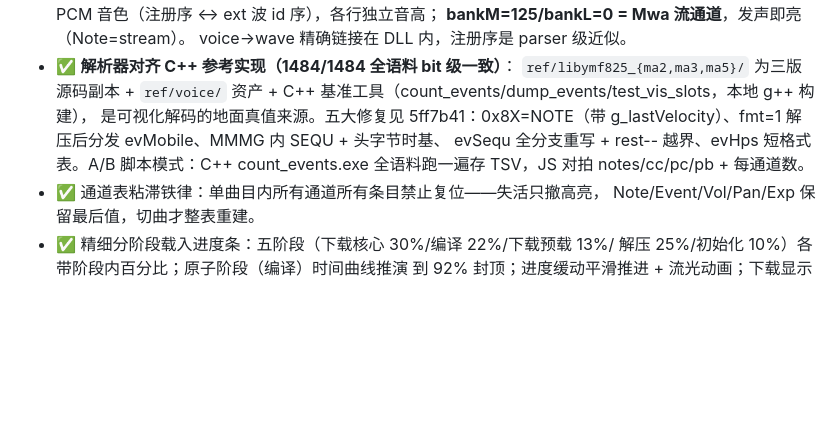
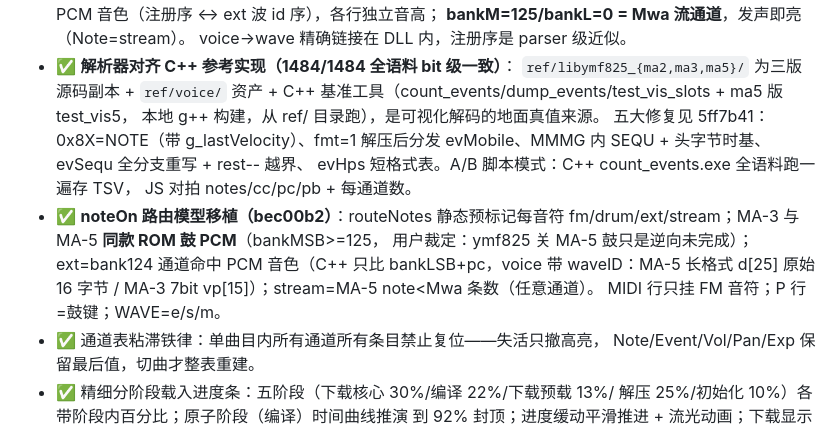
Before and after one commit to denjhang/ma5play_js, a Markdown page: AGENTS.md, the part around the change. Rendered like a GitHub page; blank space fills up the shorter version.

Commit message:
docs: AGENTS 记录路由模型与 MA-3/MA-5 同款 ROM 鼓裁定

```diff
--- a/AGENTS.md
+++ b/AGENTS.md
@@ -34,11 +34,18 @@
   voice→wave 精确链接在 DLL 内，注册序是 parser 级近似。
 - ✅ **解析器对齐 C++ 参考实现（1484/1484 全语料 bit 级一致）**：
   `ref/libymf825_{ma2,ma3,ma5}/` 为三版源码副本 + `ref/voice/` 资产 +
-  C++ 基准工具（count_events/dump_events/test_vis_slots，本地 g++ 构建），
-  是可视化解码的地面真值来源。五大修复见 5ff7b41：0x8X=NOTE（带
-  g_lastVelocity）、fmt=1 解压后分发 evMobile、MMMG 内 SEQU + 头字节时基、
-  evSequ 全分支重写 + rest-- 越界、evHps 短格式表。A/B 脚本模式：C++
-  count_events.exe 全语料跑一遍存 TSV，JS 对拍 notes/cc/pc/pb + 每通道数。
+  C++ 基准工具（count_events/dump_events/test_vis_slots + ma5 版 test_vis5，
+  本地 g++ 构建，从 ref/ 目录跑），是可视化解码的地面真值来源。
+  五大修复见 5ff7b41：0x8X=NOTE（带 g_lastVelocity）、fmt=1 解压后分发
+  evMobile、MMMG 内 SEQU + 头字节时基、evSequ 全分支重写 + rest-- 越界、
+  evHps 短格式表。A/B 脚本模式：C++ count_events.exe 全语料跑一遍存 TSV，
+  JS 对拍 notes/cc/pc/pb + 每通道数。
+- ✅ **noteOn 路由模型移植（bec00b2）**：routeNotes 静态预标记每音符
+  fm/drum/ext/stream；MA-3 与 MA-5 **同款 ROM 鼓 PCM**（bankMSB>=125，
+  用户裁定：ymf825 关 MA-5 鼓只是逆向未完成）；ext=bank124 通道命中
+  PCM 音色（C++ 只比 bankLSB+pc，voice 带 waveID：MA-5 长格式 d[25] 原始
+  16 字节 / MA-3 7bit vp[15]）；stream=MA-5 note<Mwa 条数（任意通道）。
+  MIDI 行只挂 FM 音符；P 行=鼓键；WAVE=e<waveID>/s<idx>/m<idx>。
 - ✅ 通道表粘滞铁律：单曲目内所有通道所有条目禁止复位——失活只撤高亮，
   Note/Event/Vol/Pan/Exp 保留最后值，切曲才整表重建。
 - ✅ 精细分阶段载入进度条：五阶段（下载核心 30%/编译 22%/下载预载 13%/
```
